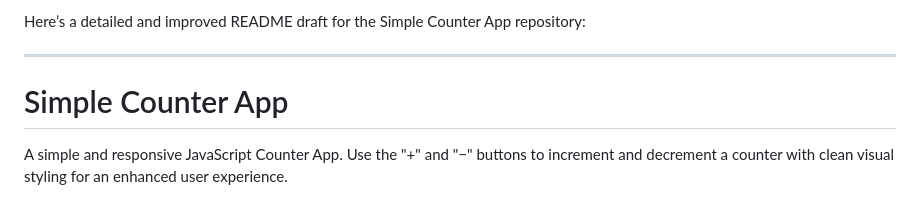
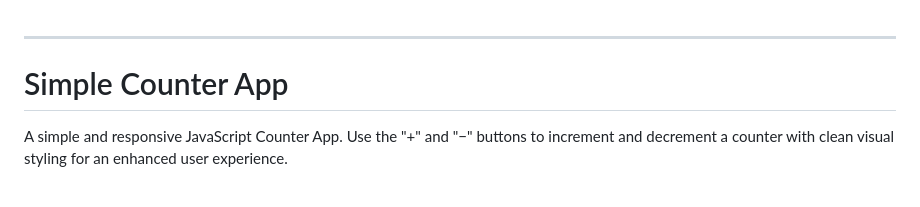
Before and after one commit to TacticalReader/Simple-Counter-App, a Markdown page: README.md, the part around the change. Drawn GitHub-style.

```diff
--- a/README.md
+++ b/README.md
@@ -1,4 +1,3 @@
-Here’s a detailed and improved README draft for the Simple Counter App repository:
 
 ***
 
```
